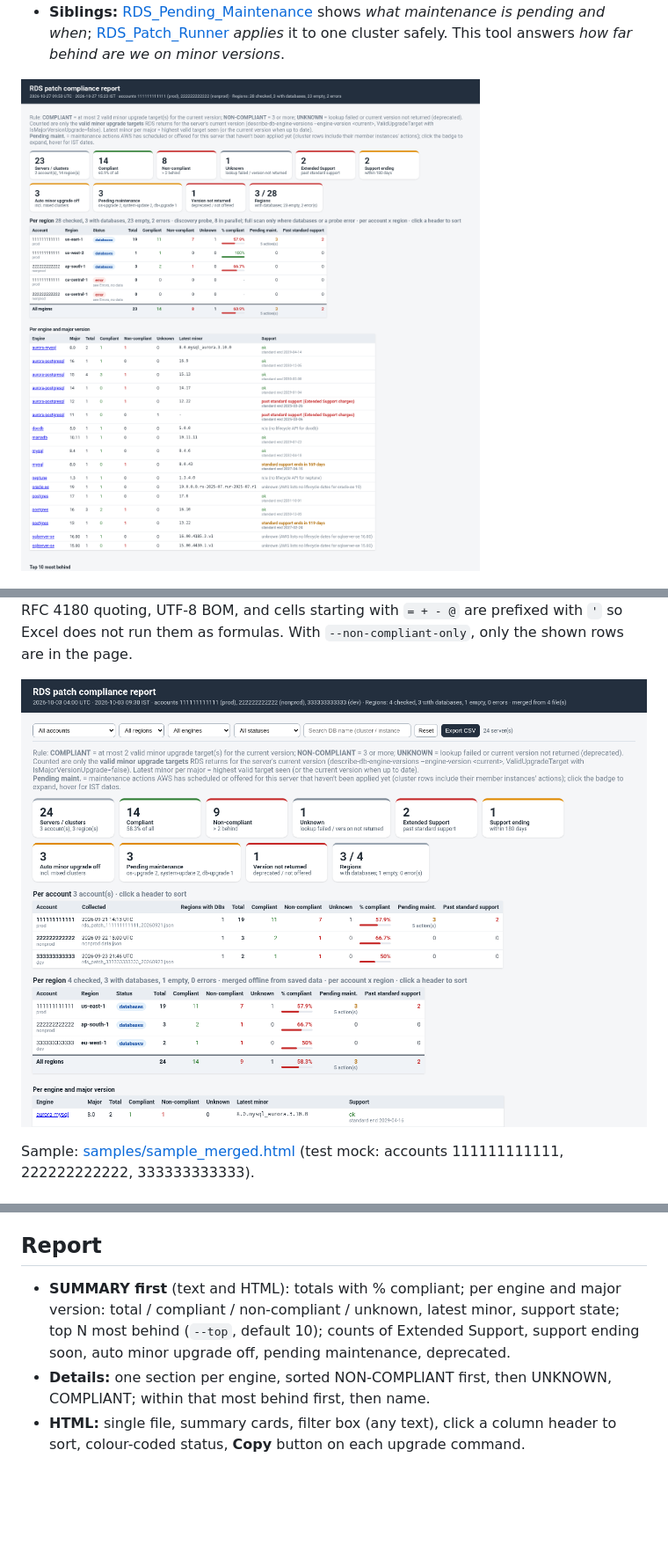
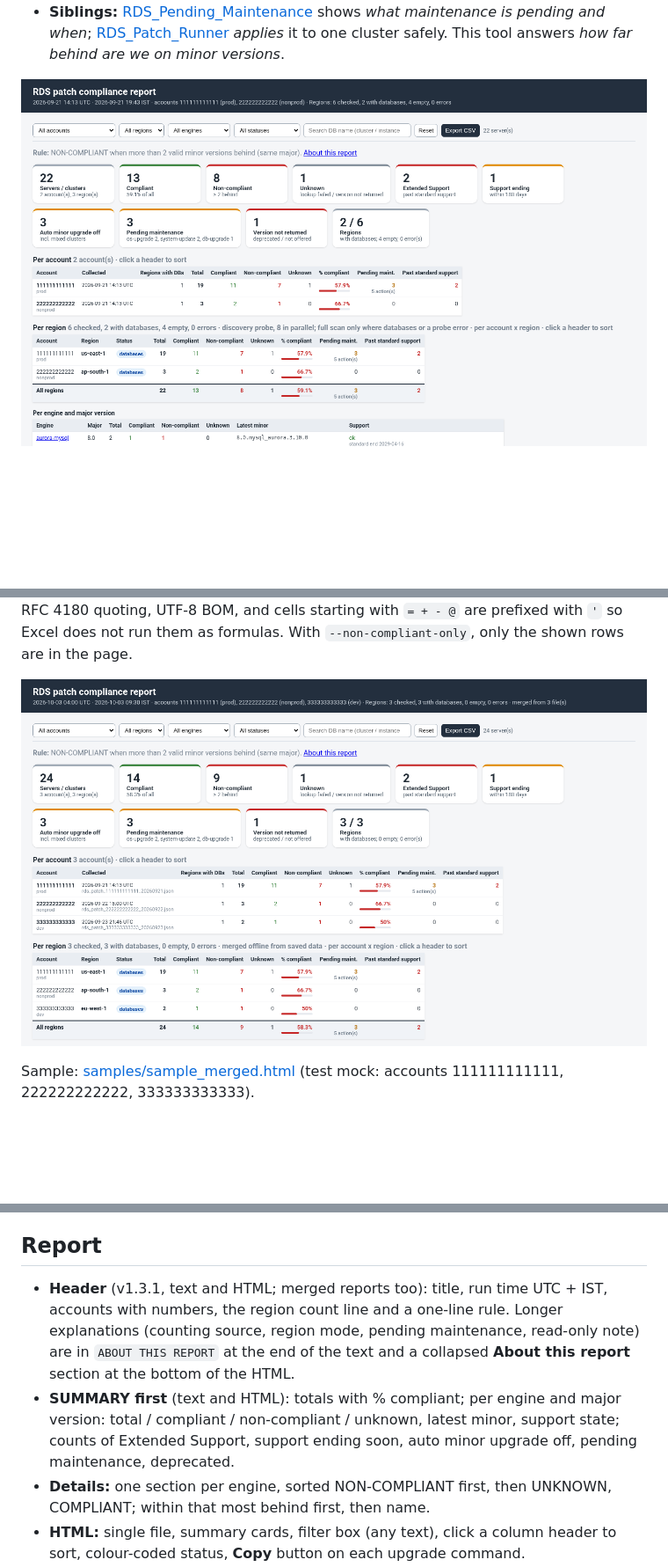
Before and after one commit to manideepgrandhi/rds-patch-compliance, a Markdown page: README.md, 3 parts joined by grey strips. Shown at 88% size. Rendered like a GitHub page; pictures changed too: docs/sample_merged_html.png, docs/sample_report_html.png; blank space fills up the shorter version.

Commit message:
RDS patch compliance v1.3.1: remove 'most behind' list, concise header + About section, merge compat tests

```diff
--- a/README.md
+++ b/README.md
@@ -196,7 +196,8 @@ In the summary table the Oracle "latest minor" is shown per patch line. Sample:
 
 ## Report
 
-* **SUMMARY first** (text and HTML): totals with % compliant; per engine and major version: total / compliant / non-compliant / unknown, latest minor, support state; top N most behind (`--top`, default 10); counts of Extended Support, support ending soon, auto minor upgrade off, pending maintenance, deprecated.
+* **Header** (v1.3.1, text and HTML; merged reports too): title, run time UTC + IST, accounts with numbers, the region count line and a one-line rule. Longer explanations (counting source, region mode, pending maintenance, read-only note) are in `ABOUT THIS REPORT` at the end of the text and a collapsed **About this report** section at the bottom of the HTML.
+* **SUMMARY first** (text and HTML): totals with % compliant; per engine and major version: total / compliant / non-compliant / unknown, latest minor, support state; counts of Extended Support, support ending soon, auto minor upgrade off, pending maintenance, deprecated.
 * **Details:** one section per engine, sorted NON-COMPLIANT first, then UNKNOWN, COMPLIANT; within that most behind first, then name.
 * **HTML:** single file, summary cards, filter box (any text), click a column header to sort, colour-coded status, **Copy** button on each upgrade command.
 * `--non-compliant-only` shows only NON-COMPLIANT rows (the summary still counts everything).
```
Also changed, not shown: other parts of README.md (+2 -1 lines), 12 other files.
